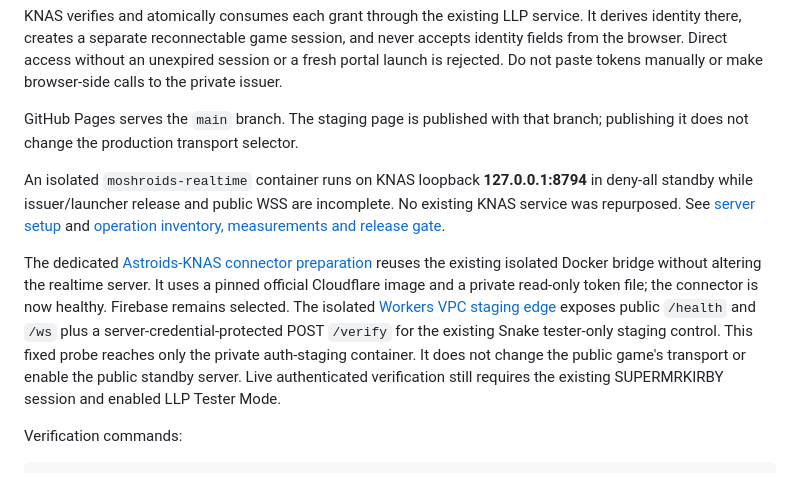
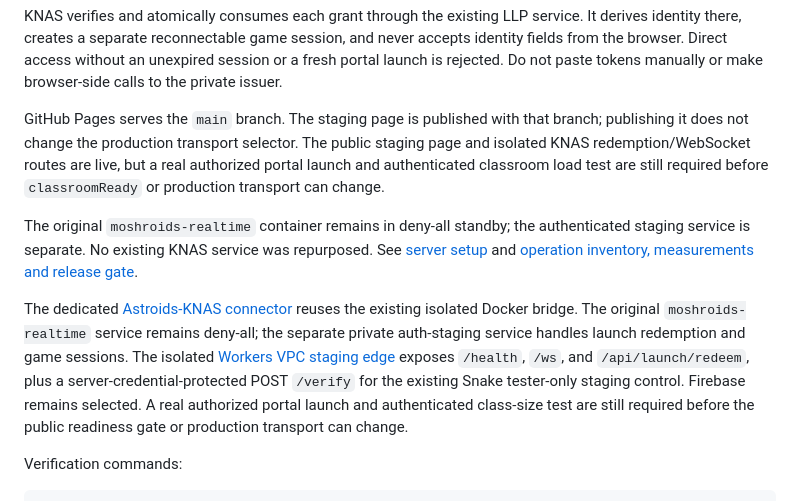
Before and after one commit to Mrjkirby/classroom-flap-moshroids, a Markdown page: README.md, the part around the change. GitHub-like rendering.

```diff
--- a/README.md
+++ b/README.md
@@ -97,22 +97,24 @@ tokens manually or make browser-side calls to the private issuer.
 
 GitHub Pages serves the `main` branch. The staging page is published with that
 branch; publishing it does not change the production transport selector.
+The public staging page and isolated KNAS redemption/WebSocket routes are live,
+but a real authorized portal launch and authenticated classroom load test are
+still required before `classroomReady` or production transport can change.
 
-An isolated `moshroids-realtime` container runs on KNAS loopback **127.0.0.1:8794**
-in deny-all standby while issuer/launcher release and public WSS are incomplete.
-No existing KNAS service was repurposed. See [server setup](server/README.md) and
-[operation inventory, measurements and release gate](server/TRANSPORT-AUDIT.md).
+The original `moshroids-realtime` container remains in deny-all standby; the
+authenticated staging service is separate. No existing KNAS service was
+repurposed. See [server setup](server/README.md) and [operation inventory,
+measurements and release gate](server/TRANSPORT-AUDIT.md).
 
-The dedicated [Astroids-KNAS connector preparation](server/cloudflared/README.md)
-reuses the existing isolated Docker bridge without altering the realtime server.
-It uses a pinned official Cloudflare image and a private read-only token file;
-the connector is now healthy. Firebase remains selected. The isolated
-[Workers VPC staging edge](server/edge-staging/README.md) exposes public `/health`
-and `/ws` plus a server-credential-protected POST `/verify` for the existing
-Snake tester-only staging control. This fixed probe reaches only the private
-auth-staging container. It does not change the public game's transport or
-enable the public standby server. Live authenticated verification still
-requires the existing SUPERMRKIRBY session and enabled LLP Tester Mode.
+The dedicated [Astroids-KNAS connector](server/cloudflared/README.md) reuses the
+existing isolated Docker bridge. The original `moshroids-realtime` service
+remains deny-all; the separate private auth-staging service handles launch
+redemption and game sessions. The isolated [Workers VPC staging
+edge](server/edge-staging/README.md) exposes `/health`, `/ws`, and
+`/api/launch/redeem`, plus a server-credential-protected POST `/verify` for the
+existing Snake tester-only staging control. Firebase remains selected. A real
+authorized portal launch and authenticated class-size test are still required
+before the public readiness gate or production transport can change.
 
 Verification commands:
 
```
Also changed, not shown: server/auth-staging/README.md (+5 -0 lines), server/edge-staging/README.md (+22 -2 lines).
